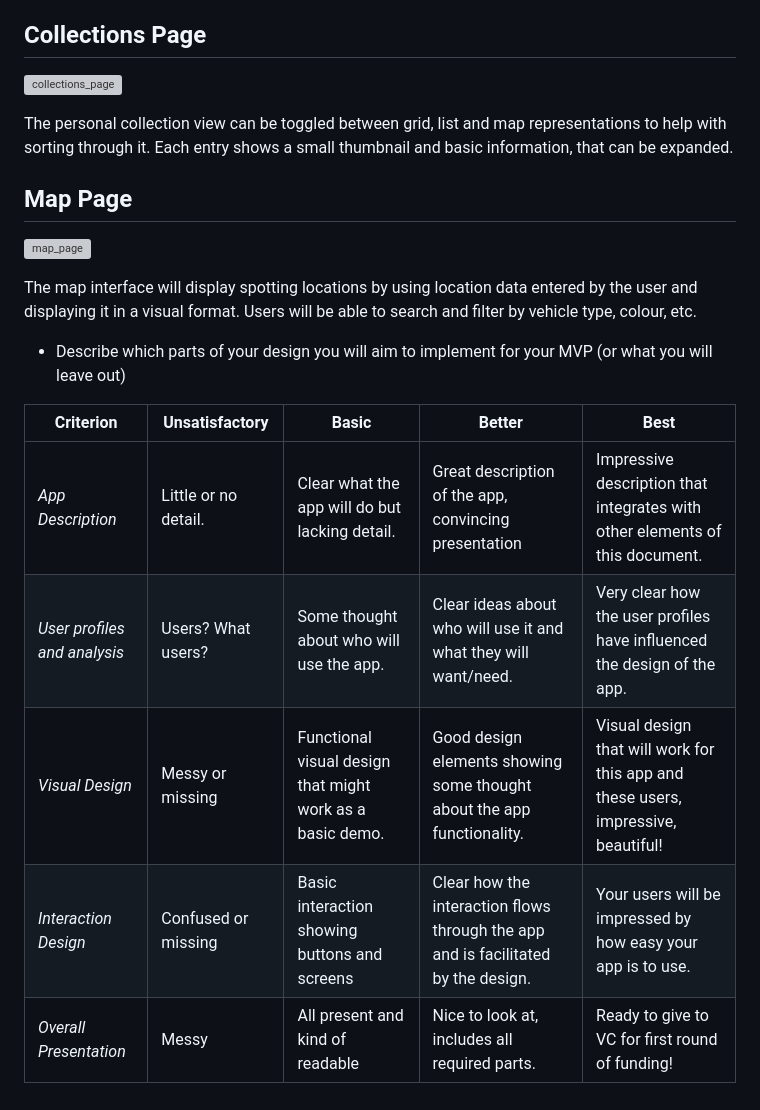
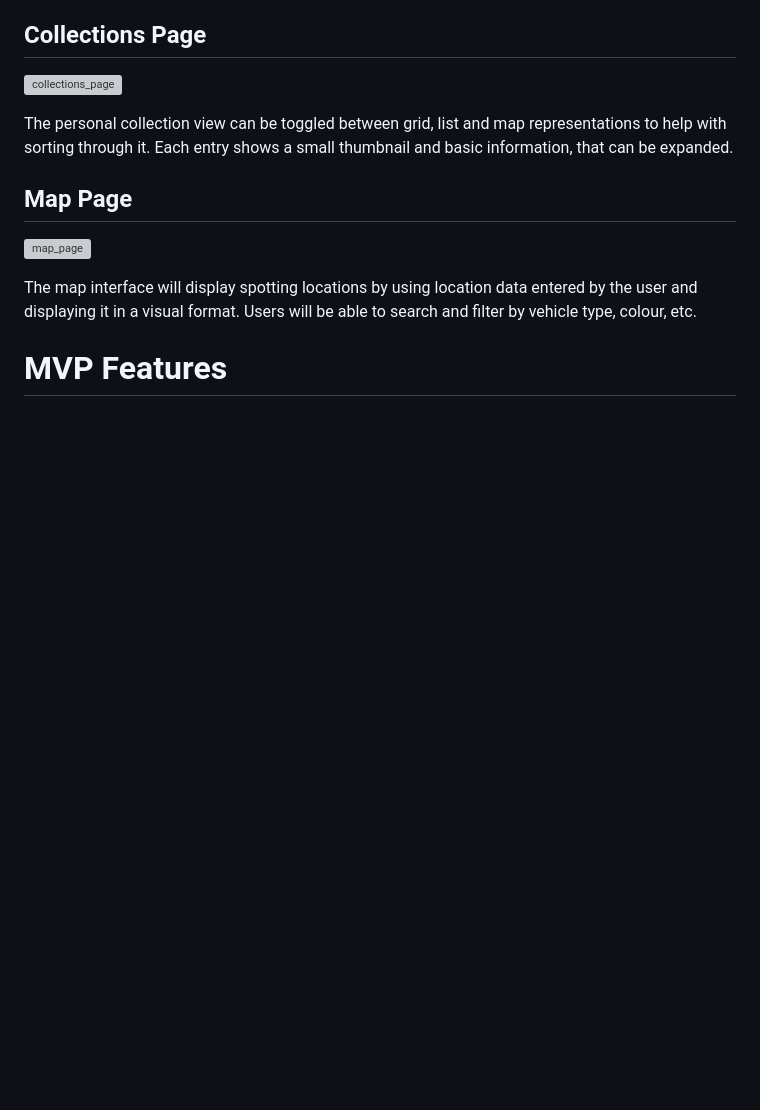
Before and after one commit to mohnish-sharma/spotto, a Markdown page: DESIGN/README.md, the part around the change printed below. GitHub-like rendering; blank space fills up the shorter version; grey boxes are pictures that could not be loaded.

```diff
--- a/DESIGN/README.md
+++ b/DESIGN/README.md
@@ -100,14 +134,4 @@ The personal collection view can be toggled between grid, list and map represent
 
 The map interface will display spotting locations by using location data entered by the user and displaying it in a visual format. Users will be able to search and filter by vehicle type, colour, etc.
 
-- Describe which parts of your design you will aim to implement for your MVP (or what you will leave out)
-
-
-
-| **Criterion**                | **Unsatisfactory**   | **Basic**                                                 | **Better**                                                   | **Best**                                                     |
-| ---------------------------- | -------------------- | --------------------------------------------------------- | ------------------------------------------------------------ | ------------------------------------------------------------ |
-| *App Description*            | Little or no detail. | Clear what the app will do but lacking detail.            | Great description of the app, convincing presentation        | Impressive description that integrates with other elements of this document. |
-| *User profiles and analysis* | Users? What users?   | Some thought about who will use the app.                  | Clear ideas about who will use it and what they will want/need. | Very clear how the user profiles have influenced the design of the app. |
-| *Visual Design*              | Messy or missing     | Functional visual design that might work as a basic demo. | Good design elements showing some thought about the app functionality. | Visual design that will work for this app and these users, impressive, beautiful! |
-| *Interaction Design*         | Confused or missing  | Basic interaction showing buttons and screens             | Clear how the interaction flows through the app and is facilitated by the design. | Your users will be impressed by how easy your app is to use. |
-| *Overall Presentation*       | Messy                | All present and kind of readable                          | Nice to look at, includes all required parts.                | Ready to give to VC for first round of funding!              |
+# MVP Features
```
Also changed, not shown: other parts of DESIGN/README.md (+37 -3 lines).
